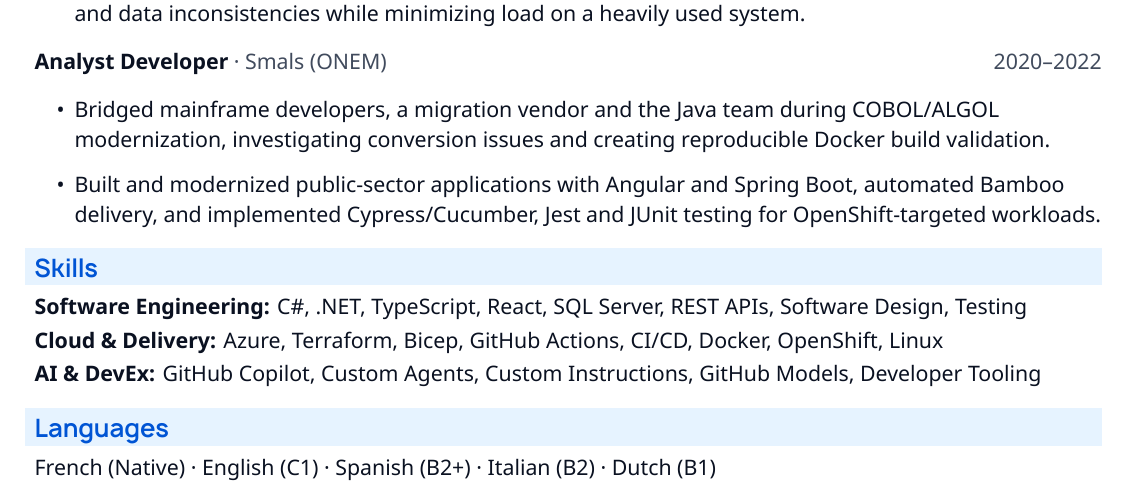
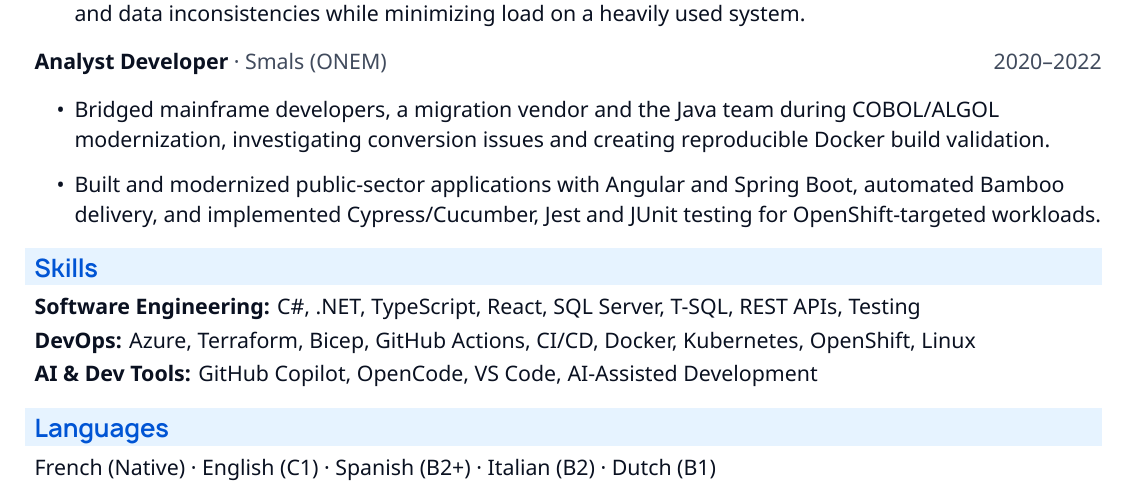
Before and after one commit to lfarci/resume, a LaTeX CV (resume.tex, which reads sections/skills.tex): part of the page, cut so that both start at the same text. Compiled offline with XeLaTeX.

Commit message:
docs(resume): keep DevOps and simplify AI and developer tools

```diff
--- a/sections/skills.tex
+++ b/sections/skills.tex
@@ -1,4 +1,4 @@
 \resumeSection{Skills}
-\textbf{Software Engineering:} C\#, .NET, TypeScript, React, SQL Server, REST APIs, Software Design, Testing\\[2pt]
-\textbf{Cloud \& Delivery:} Azure, Terraform, Bicep, GitHub Actions, CI/CD, Docker, OpenShift, Linux\\[2pt]
-\textbf{AI \& DevEx:} GitHub Copilot, Custom Agents, Custom Instructions, GitHub Models, Developer Tooling
+\textbf{Software Engineering:} C\#, .NET, TypeScript, React, SQL Server, T-SQL, REST APIs, Testing\\[2pt]
+\textbf{DevOps:} Azure, Terraform, Bicep, GitHub Actions, CI/CD, Docker, Kubernetes, OpenShift, Linux\\[2pt]
+\textbf{AI \& Dev Tools:} GitHub Copilot, OpenCode, VS Code, AI-Assisted Development
```
